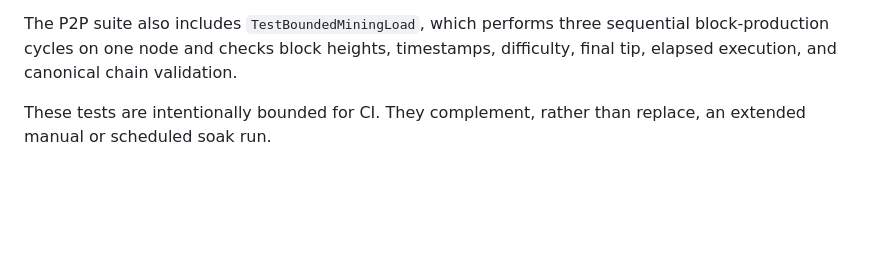
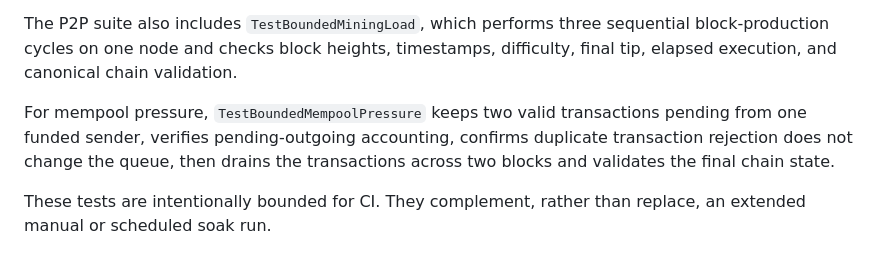
Before and after one commit to DesKaOne/DesKaProject, a Markdown page: deskachain/docs/Phase8.6-SoakTesting.md, the part around the change. Drawn GitHub-style; blank space fills up the shorter version.

Commit message:
docs(phase-8): document bounded mempool pressure

```diff
--- a/deskachain/docs/Phase8.6-SoakTesting.md
+++ b/deskachain/docs/Phase8.6-SoakTesting.md
@@ -62,6 +62,8 @@ The P2P suite includes `TestBoundedMultiNodeSoak`, which provides a CI-safe boun
 
 The P2P suite also includes `TestBoundedMiningLoad`, which performs three sequential block-production cycles on one node and checks block heights, timestamps, difficulty, final tip, elapsed execution, and canonical chain validation.
 
+For mempool pressure, `TestBoundedMempoolPressure` keeps two valid transactions pending from one funded sender, verifies pending-outgoing accounting, confirms duplicate transaction rejection does not change the queue, then drains the transactions across two blocks and validates the final chain state.
+
 These tests are intentionally bounded for CI. They complement, rather than replace, an extended manual or scheduled soak run.
 
 ## Operator measurements
```
